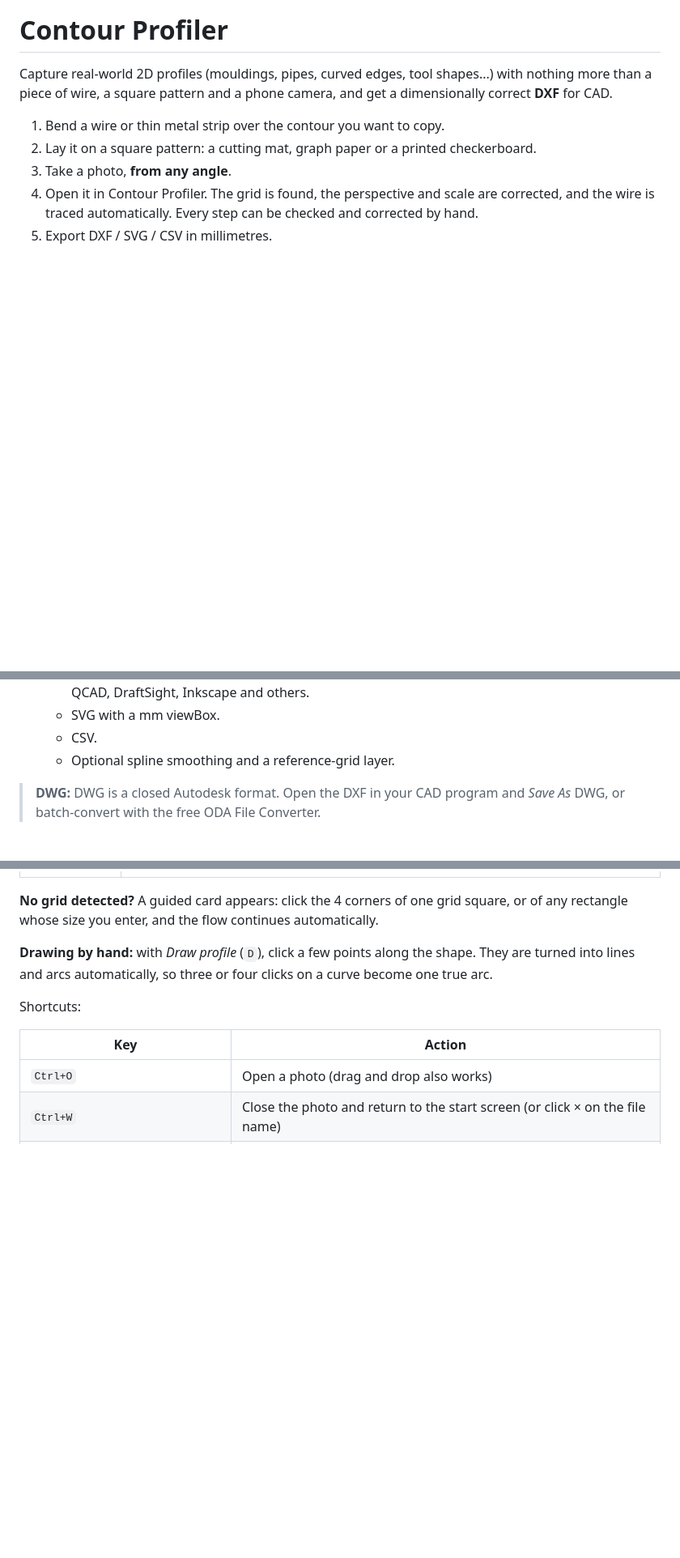
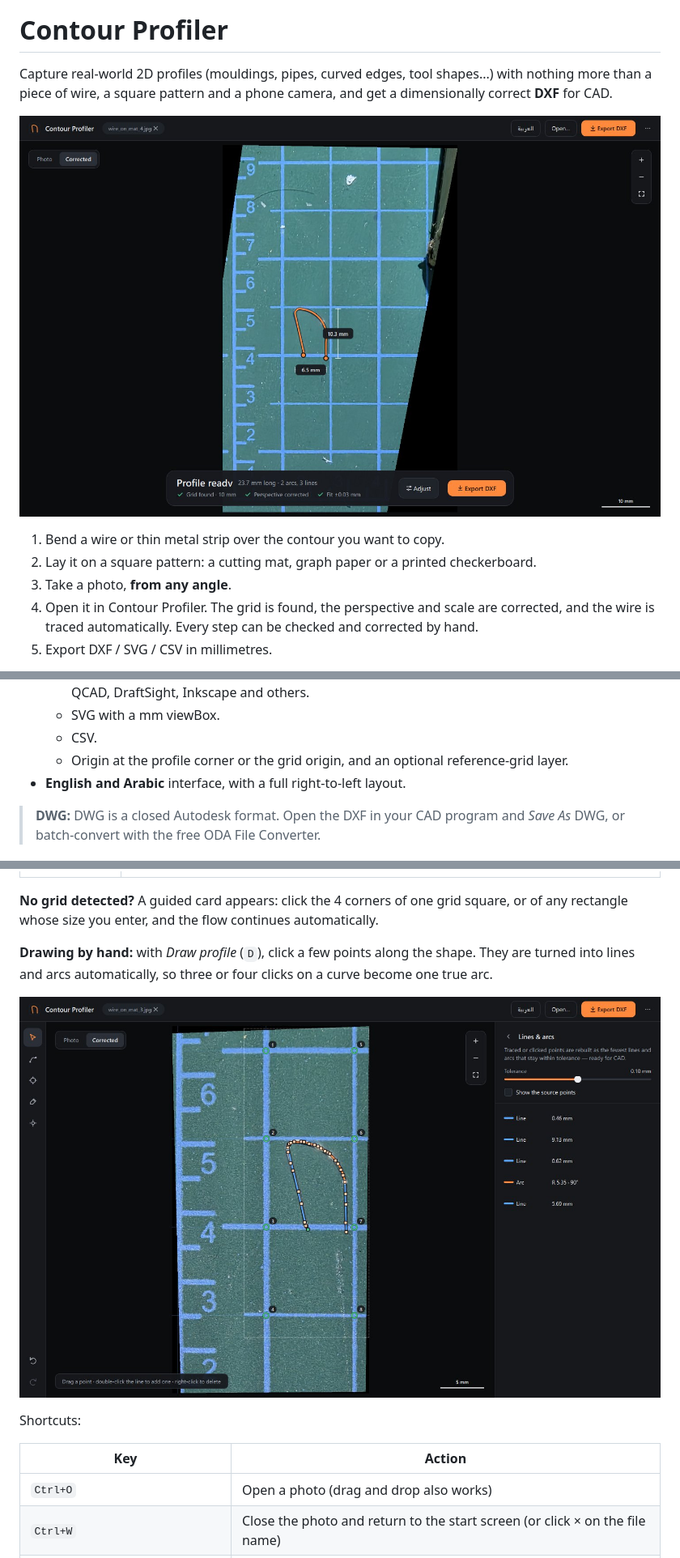
Before and after one commit to ahmad-amrey/countour_profiler, a Markdown page: README.md, 3 parts joined by grey strips. Shown at 81% size. GitHub-like rendering; pictures changed too: docs/screenshot.jpg (added), docs/screenshot_lines_arcs.jpg (added); blank space fills up the shorter version.

```diff
--- a/README.md
+++ b/README.md
@@ -3,6 +5,8 @@
 Capture real-world 2D profiles (mouldings, pipes, curved edges, tool shapes...)
 with nothing more than a piece of wire, a square pattern and a phone camera,
 and get a dimensionally correct **DXF** for CAD.
+
+![Contour Profiler: a photo of a bent wire on a cutting mat, perspective-corrected and traced](docs/screenshot.jpg)
 
 1. Bend a wire or thin metal strip over the contour you want to copy.
 2. Lay it on a square pattern: a cutting mat, graph paper or a printed checkerboard.
@@ -43,7 +47,9 @@ Cross-platform C++17 + Qt 6 (Windows, macOS, Linux). The image-processing core
     SolidWorks, QCAD, DraftSight, Inkscape and others.
   - SVG with a mm viewBox.
   - CSV.
-  - Optional spline smoothing and a reference-grid layer.
+  - Origin at the profile corner or the grid origin, and an optional
+    reference-grid layer.
+- **English and Arabic** interface, with a full right-to-left layout.
 
 > **DWG:** DWG is a closed Autodesk format. Open the DXF in your CAD program and
 > *Save As* DWG, or batch-convert with the free ODA File Converter.
@@ -98,6 +104,8 @@ automatically.
 shape. They are turned into lines and arcs automatically, so three or four
 clicks on a curve become one true arc.
 
+![Lines & arcs view: lines in blue, arcs in orange, with the segment list](docs/screenshot_lines_arcs.jpg)
+
 Shortcuts:
 
 | Key | Action |
```
Also changed, not shown: other parts of README.md (+19 -2 lines), docs/screenshot_arabic.jpg (added), 3 other files.
